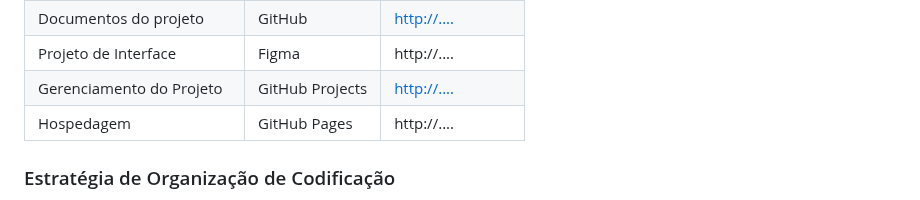
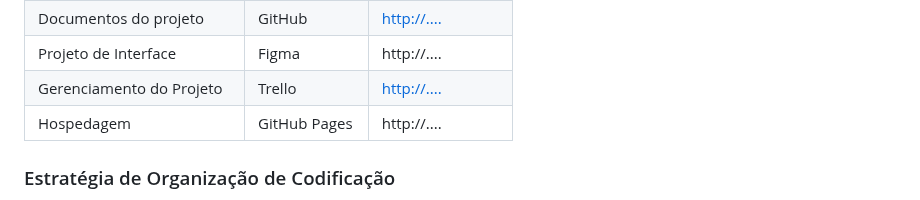
Before and after one commit to ICEI-PUC-Minas-PMV-ADS/pmv-ads-2024-1-e1-proj-web-t7-food-for-all, a Markdown page: documentos/03-Metodologia.md, the part around the change. Drawn GitHub-style.

```diff
--- a/documentos/03-Metodologia.md
+++ b/documentos/03-Metodologia.md
@@ -75,7 +75,7 @@ Os artefatos do projeto são desenvolvidos a partir de diversas plataformas e a
 | Repositório de código fonte         | GitHub                             | http://....                            |
 | Documentos do projeto               | GitHub                             | [http://....](https://github.com/ICEI-PUC-Minas-PMV-ADS/pmv-ads-2024-1-e1-proj-web-t7-projeto-ong/tree/d2b97d22a09cab99600c97ecfb2684c22c70ec3c/documentos)                            |
 | Projeto de Interface                | Figma                              | http://....                            |
-| Gerenciamento do Projeto            | GitHub Projects                    | [http://....](https://trello.com/b/3r718hGw/food-for-all)  |
+| Gerenciamento do Projeto            | Trello                    | [http://....](https://trello.com/b/3r718hGw/food-for-all)  |
 | Hospedagem                          | GitHub Pages                       | http://....                            |
 
 
```
